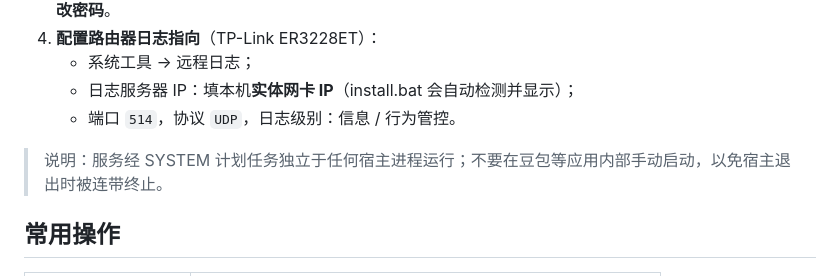
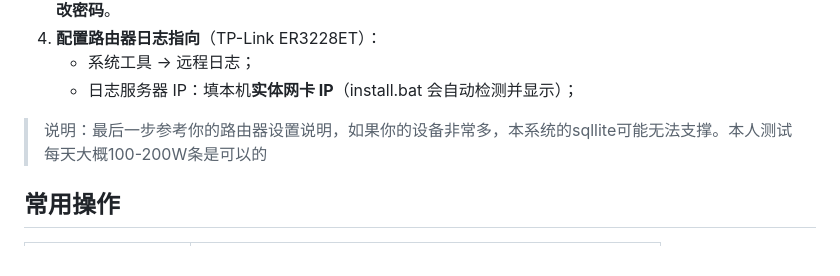
Before and after one commit to xjyfy/TPLink-Web-Behavior-Audit, a Markdown page: README.md, the part around the change. Drawn GitHub-style.

```diff
--- a/README.md
+++ b/README.md
@@ -72,9 +72,8 @@
 4. **配置路由器日志指向**（TP-Link ER3228ET）：
    - 系统工具 → 远程日志；
    - 日志服务器 IP：填本机**实体网卡 IP**（install.bat 会自动检测并显示）；
-   - 端口 `514`，协议 `UDP`，日志级别：信息 / 行为管控。
 
-> 说明：服务经 SYSTEM 计划任务独立于任何宿主进程运行；不要在豆包等应用内部手动启动，以免宿主退出时被连带终止。
+> 说明：最后一步参考你的路由器设置说明，如果你的设备非常多，本系统的sqllite可能无法支撑。本人测试每天大概100-200W条是可以的
 
 ## 常用操作
 
```
